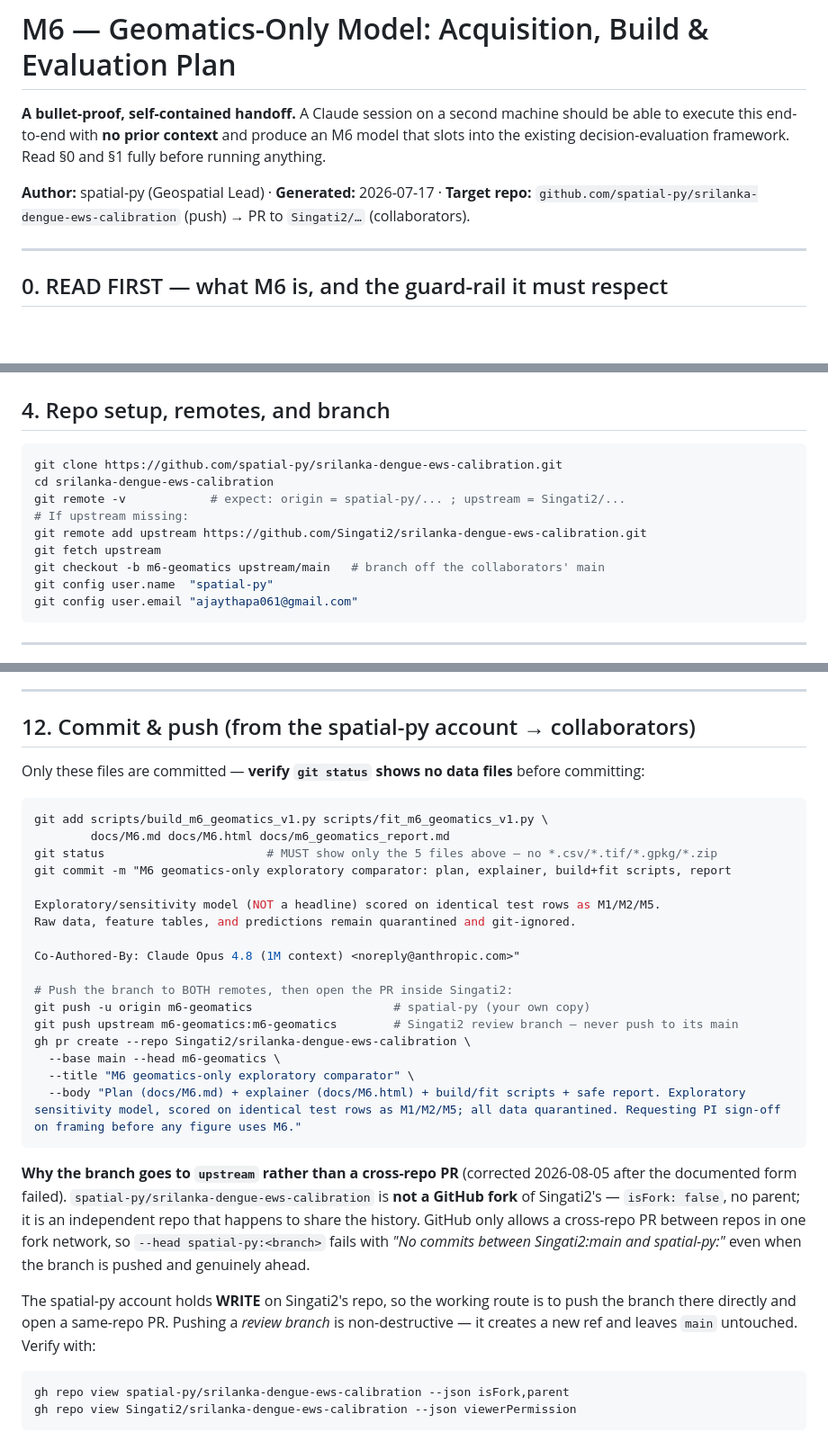
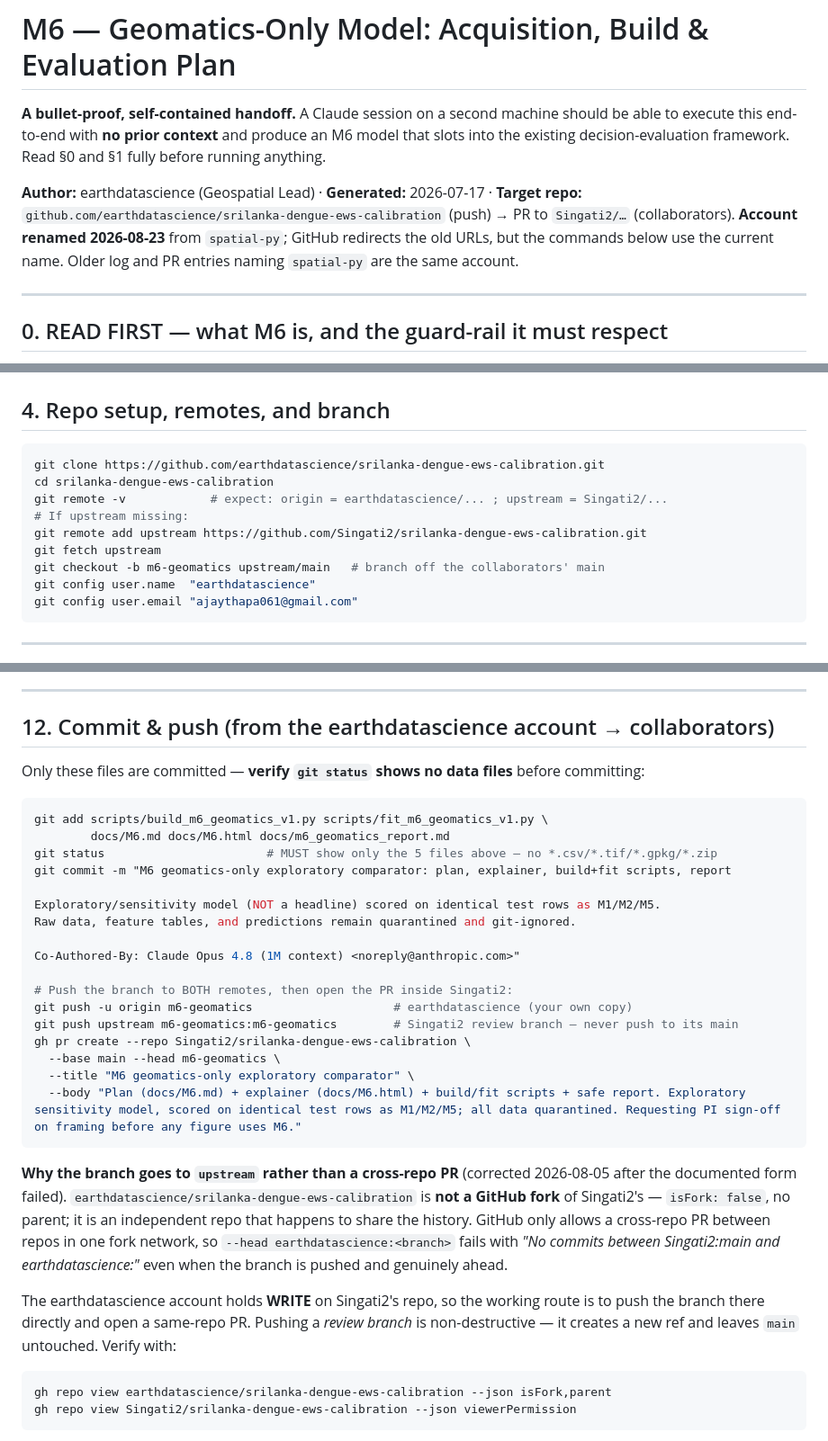
Before and after one commit to Singati2/srilanka-dengue-ews-calibration, a Markdown page: docs/M6.md, 3 parts joined by grey strips. Shown at 90% size. Rendered like a GitHub page; blank space fills up the shorter version.

````diff
--- a/docs/M6.md
+++ b/docs/M6.md
@@ -4,8 +4,10 @@
 able to execute this end-to-end with **no prior context** and produce an M6 model that slots
 into the existing decision-evaluation framework. Read §0 and §1 fully before running anything.
 
-**Author:** spatial-py (Geospatial Lead) · **Generated:** 2026-07-17 · **Target repo:**
-`github.com/spatial-py/srilanka-dengue-ews-calibration` (push) → PR to `Singati2/…` (collaborators).
+**Author:** earthdatascience (Geospatial Lead) · **Generated:** 2026-07-17 · **Target repo:**
+`github.com/earthdatascience/srilanka-dengue-ews-calibration` (push) → PR to `Singati2/…` (collaborators).
+**Account renamed 2026-08-23** from `spatial-py`; GitHub redirects the old URLs, but the commands
+below use the current name. Older log and PR entries naming `spatial-py` are the same account.
 
 ---
 
@@ -126,14 +128,14 @@ If GEE is unavailable, §6 gives a direct-download fallback per layer. **Prefer
 ## 4. Repo setup, remotes, and branch
 
 ```bash
-git clone https://github.com/spatial-py/srilanka-dengue-ews-calibration.git
+git clone https://github.com/earthdatascience/srilanka-dengue-ews-calibration.git
 cd srilanka-dengue-ews-calibration
-git remote -v            # expect: origin = spatial-py/... ; upstream = Singati2/...
+git remote -v            # expect: origin = earthdatascience/... ; upstream = Singati2/...
 # If upstream missing:
 git remote add upstream https://github.com/Singati2/srilanka-dengue-ews-calibration.git
 git fetch upstream
 git checkout -b m6-geomatics upstream/main   # branch off the collaborators' main
-git config user.name  "spatial-py"
+git config user.name  "earthdatascience"
 git config user.email "ajaythapa061@gmail.com"
 ```
 
@@ -372,7 +374,7 @@ no case counts, no rasters.**
 
 ---
 
-## 12. Commit & push (from the spatial-py account → collaborators)
+## 12. Commit & push (from the earthdatascience account → collaborators)
 
 Only these files are committed — **verify `git status` shows no data files** before committing:
 
@@ -388,7 +390,7 @@ Raw data, feature tables, and predictions remain quarantined and git-ignored.
 Co-Authored-By: Claude Opus 4.8 (1M context) <noreply@anthropic.com>"
 
 # Push the branch to BOTH remotes, then open the PR inside Singati2:
-git push -u origin m6-geomatics                    # spatial-py (your own copy)
+git push -u origin m6-geomatics                    # earthdatascience (your own copy)
 git push upstream m6-geomatics:m6-geomatics        # Singati2 review branch — never push to its main
 gh pr create --repo Singati2/srilanka-dengue-ews-calibration \
   --base main --head m6-geomatics \
@@ -397,18 +399,18 @@ gh pr create --repo Singati2/srilanka-dengue-ews-calibration \
 ```
 
 **Why the branch goes to `upstream` rather than a cross-repo PR** (corrected 2026-08-05 after the
-documented form failed). `spatial-py/srilanka-dengue-ews-calibration` is **not a GitHub fork** of
+documented form failed). `earthdatascience/srilanka-dengue-ews-calibration` is **not a GitHub fork** of
 Singati2's — `isFork: false`, no parent; it is an independent repo that happens to share the
 history. GitHub only allows a cross-repo PR between repos in one fork network, so
-`--head spatial-py:<branch>` fails with *"No commits between Singati2:main and
-spatial-py:<branch>"* even when the branch is pushed and genuinely ahead.
+`--head earthdatascience:<branch>` fails with *"No commits between Singati2:main and
+earthdatascience:<branch>"* even when the branch is pushed and genuinely ahead.
 
-The spatial-py account holds **WRITE** on Singati2's repo, so the working route is to push the
+The earthdatascience account holds **WRITE** on Singati2's repo, so the working route is to push the
 branch there directly and open a same-repo PR. Pushing a *review branch* is non-destructive —
 it creates a new ref and leaves `main` untouched. Verify with:
 
 ```bash
-gh repo view spatial-py/srilanka-dengue-ews-calibration --json isFork,parent
+gh repo view earthdatascience/srilanka-dengue-ews-calibration --json isFork,parent
 gh repo view Singati2/srilanka-dengue-ews-calibration --json viewerPermission
 ```
 
````
Also changed, not shown: docs/study_decision_log.md (+29 -0 lines).
